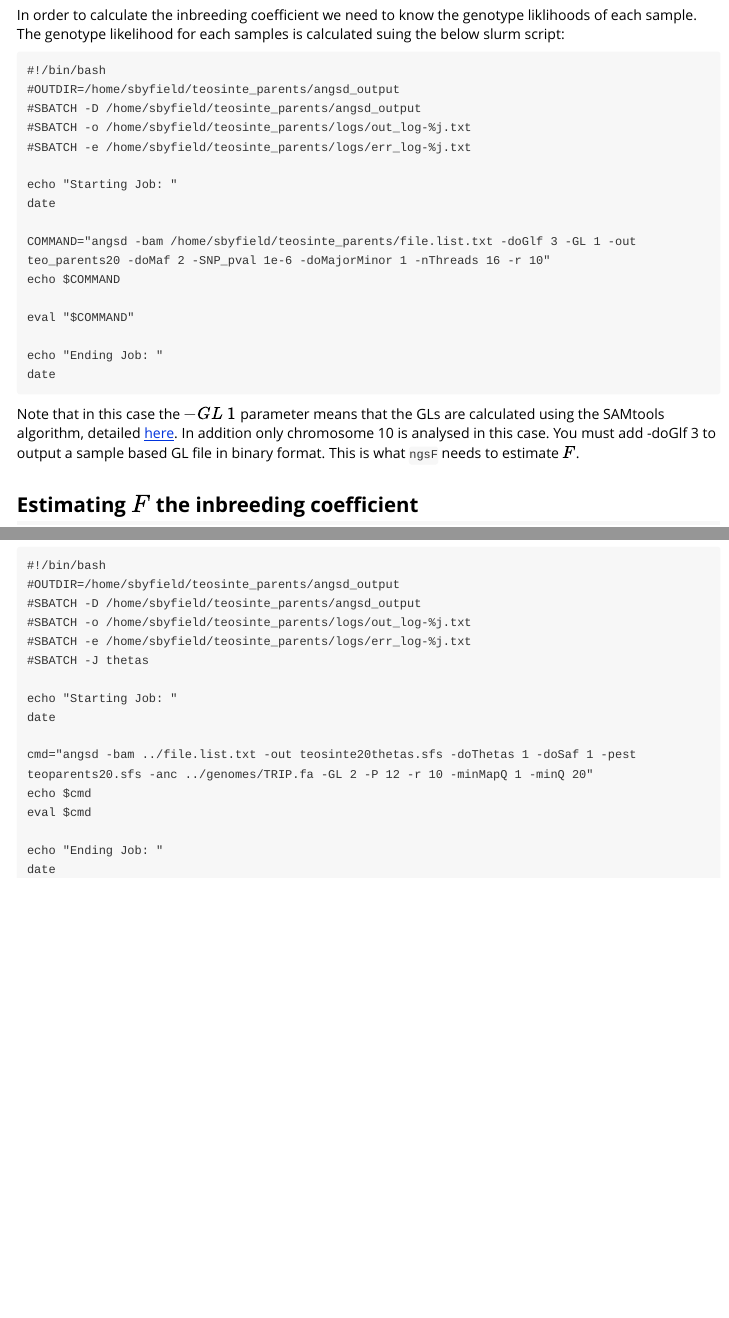
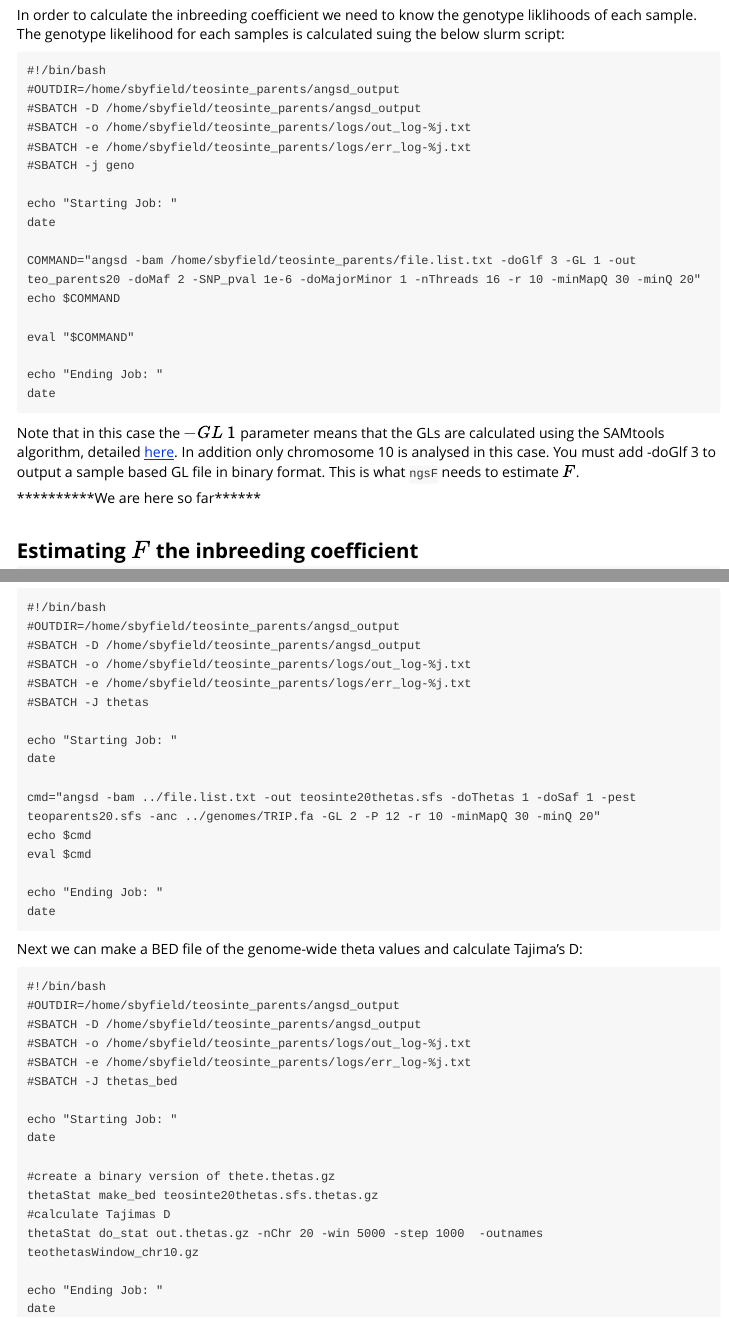
Before and after one commit to XLEvolutionist/angsdworkflow, an R Markdown document (first_teosinte_parents.Rmd): the page in a window 1100 px wide, from 2070 px down, and a second part further down, joined at a grey line. The pictures show the output file first_teosinte_parents.html that the author committed with the source, opened offline.

Commit message:
added new quality controls

````diff
--- a/first_teosinte_parents.Rmd
+++ b/first_teosinte_parents.Rmd
@@ -96,11 +96,12 @@ In order to calculate the inbreeding coefficient we need to know the genotype li
 #SBATCH -D /home/sbyfield/teosinte_parents/angsd_output
 #SBATCH -o /home/sbyfield/teosinte_parents/logs/out_log-%j.txt
 #SBATCH -e /home/sbyfield/teosinte_parents/logs/err_log-%j.txt
+#SBATCH -j geno
 
 echo "Starting Job: "
 date
 
-COMMAND="angsd -bam /home/sbyfield/teosinte_parents/file.list.txt -doGlf 3 -GL 1 -out teo_parents20 -doMaf 2 -SNP_pval 1e-6 -doMajorMinor 1 -nThreads 16 -r 10"
+COMMAND="angsd -bam /home/sbyfield/teosinte_parents/file.list.txt -doGlf 3 -GL 1 -out teo_parents20 -doMaf 2 -SNP_pval 1e-6 -doMajorMinor 1 -nThreads 16 -r 10 -minMapQ 30 -minQ 20"
 echo $COMMAND
 
 eval "$COMMAND"
@@ -109,6 +110,8 @@ echo "Ending Job: "
 date
 ```
 Note that in this case the $-GL\space1$ parameter means that the GLs are calculated using the SAMtools algorithm, detailed [here](https://www.broadinstitute.org/gatk/media/docs/Samtools.pdf). In addition only chromosome 10 is analysed in this case. You must add -doGlf 3 to output a sample based GL file in binary format. This is what `ngsF` needs to estimate $F$.
+
+**********We are here so far******
 
 ##Estimating $F$ the inbreeding coefficient##
 
@@ -225,10 +228,30 @@ The next step is to caulculate the genome wide thetas with the following command
 echo "Starting Job: "
 date
 
-cmd="angsd -bam ../file.list.txt -out teosinte20thetas.sfs -doThetas 1 -doSaf 1 -pest teoparents20.sfs -anc ../genomes/TRIP.fa -GL 2 -P 12 -r 10 -minMapQ 1 -minQ 20"
+cmd="angsd -bam ../file.list.txt -out teosinte20thetas.sfs -doThetas 1 -doSaf 1 -pest teoparents20.sfs -anc ../genomes/TRIP.fa -GL 2 -P 12 -r 10 -minMapQ 30 -minQ 20"
 echo $cmd
 eval $cmd
 
 echo "Ending Job: "
 date
 ```
+Next we can make a BED file of the genome-wide theta values and calculate Tajima's D:
+```
+#!/bin/bash
+#OUTDIR=/home/sbyfield/teosinte_parents/angsd_output
+#SBATCH -D /home/sbyfield/teosinte_parents/angsd_output
+#SBATCH -o /home/sbyfield/teosinte_parents/logs/out_log-%j.txt
+#SBATCH -e /home/sbyfield/teosinte_parents/logs/err_log-%j.txt
+#SBATCH -J thetas_bed
+
+echo "Starting Job: "
+date
+
+#create a binary version of thete.thetas.gz
+thetaStat make_bed teosinte20thetas.sfs.thetas.gz
+#calculate Tajimas D
+thetaStat do_stat out.thetas.gz -nChr 20 -win 5000 -step 1000  -outnames teothetasWindow_chr10.gz
+
+echo "Ending Job: "
+date
+```
````
Also changed, not shown: first_teosinte_parents.html, first_teosinte_parents.Rmd (6 more changed lines).
